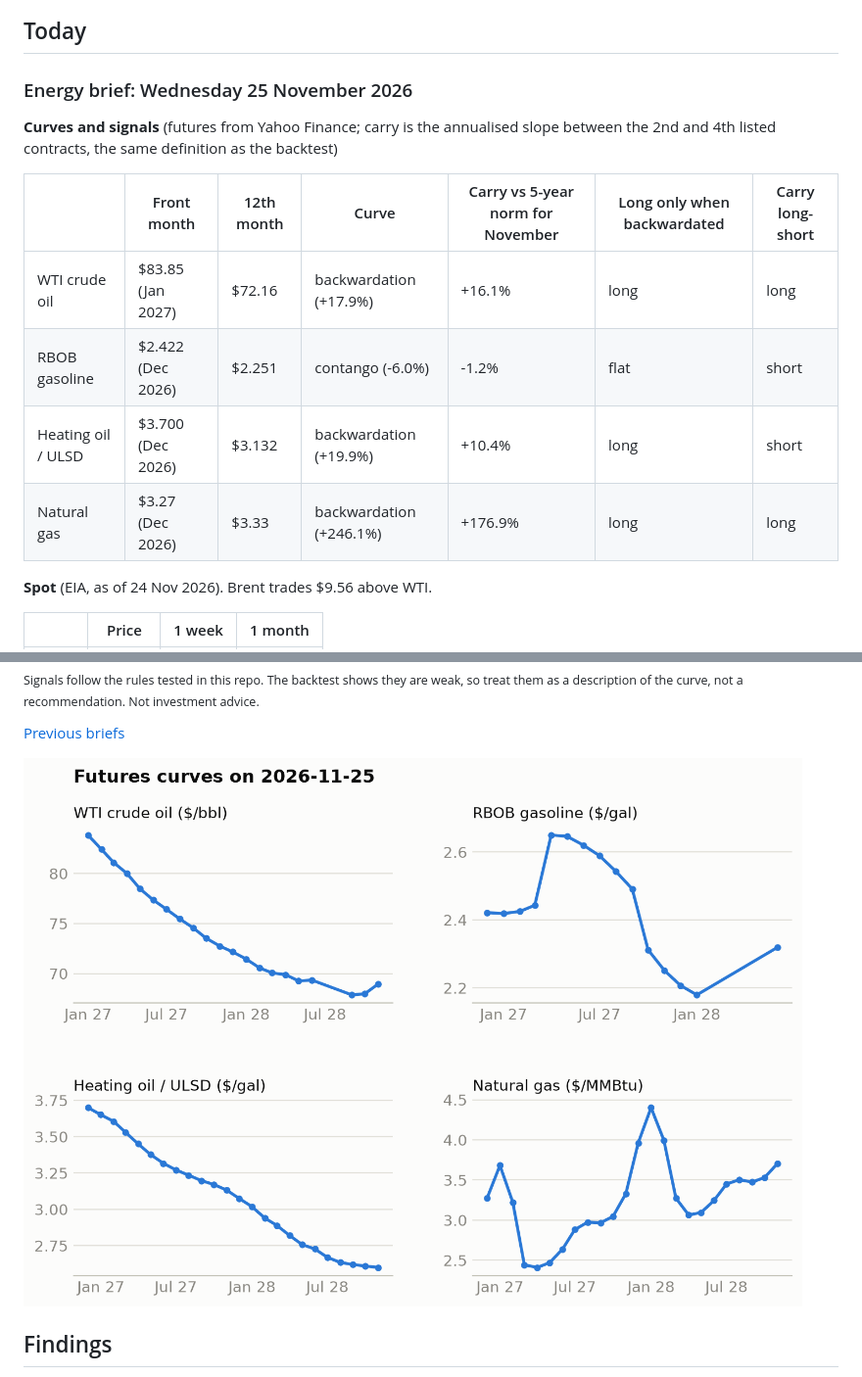
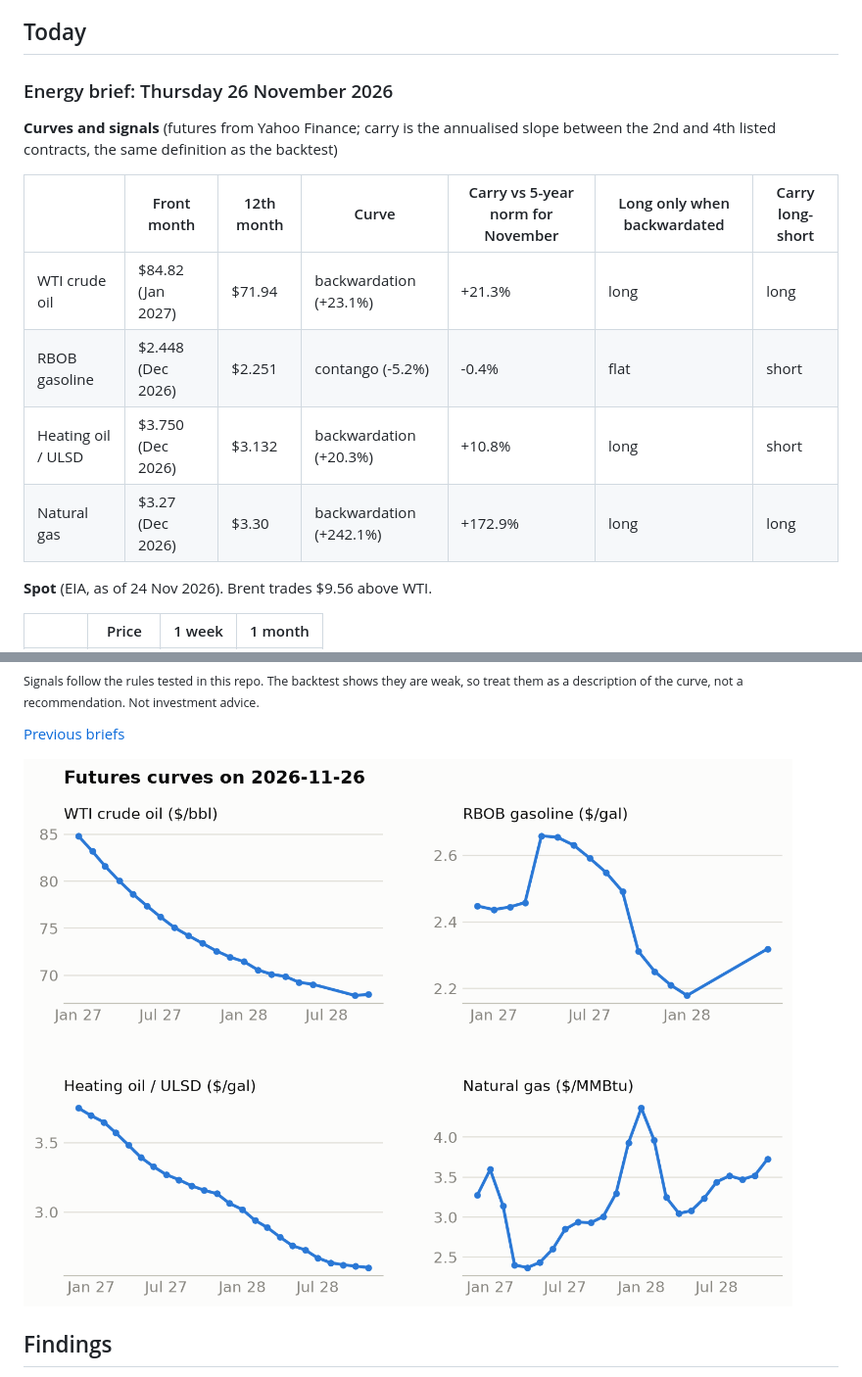
Before and after one commit to cristianahobbs/oil-futures-curves, a Markdown page: README.md, 2 parts joined by grey strips. Shown at 98% size. Drawn GitHub-style; pictures changed too: docs/charts/live_curves.png.

Commit message:
Daily brief: 2026-11-26

```diff
--- a/README.md
+++ b/README.md
@@ -23,17 +23,17 @@ There is also a [Streamlit app](#curve-explorer-app) for looking at the curve on
 ## Today
 
 <!-- today:start -->
-### Energy brief: Wednesday 25 November 2026
+### Energy brief: Thursday 26 November 2026
 
 **Curves and signals** (futures from Yahoo Finance; carry is the annualised slope between the 2nd and
 4th listed contracts, the same definition as the backtest)
 
 | | Front month | 12th month | Curve | Carry vs 5-year norm for November | Long only when backwardated | Carry long-short |
 |---|---|---|---|---|---|---|
-| WTI crude oil | $83.85 (Jan 2027) | $72.16 | backwardation (+17.9%) | +16.1% | long | long |
-| RBOB gasoline | $2.422 (Dec 2026) | $2.251 | contango (-6.0%) | -1.2% | flat | short |
-| Heating oil / ULSD | $3.700 (Dec 2026) | $3.132 | backwardation (+19.9%) | +10.4% | long | short |
-| Natural gas | $3.27 (Dec 2026) | $3.33 | backwardation (+246.1%) | +176.9% | long | long |
+| WTI crude oil | $84.82 (Jan 2027) | $71.94 | backwardation (+23.1%) | +21.3% | long | long |
+| RBOB gasoline | $2.448 (Dec 2026) | $2.251 | contango (-5.2%) | -0.4% | flat | short |
+| Heating oil / ULSD | $3.750 (Dec 2026) | $3.132 | backwardation (+20.3%) | +10.8% | long | short |
+| Natural gas | $3.27 (Dec 2026) | $3.30 | backwardation (+242.1%) | +172.9% | long | long |
 
 **Spot** (EIA, as of 24 Nov 2026). Brent trades $9.56 above WTI.
 
```
Also changed, not shown: other parts of README.md (+7 -7 lines), docs/daily/2026-11-26.md (added, +41 -0 lines), docs/charts/live_curves-dark.png, 3 other files.
